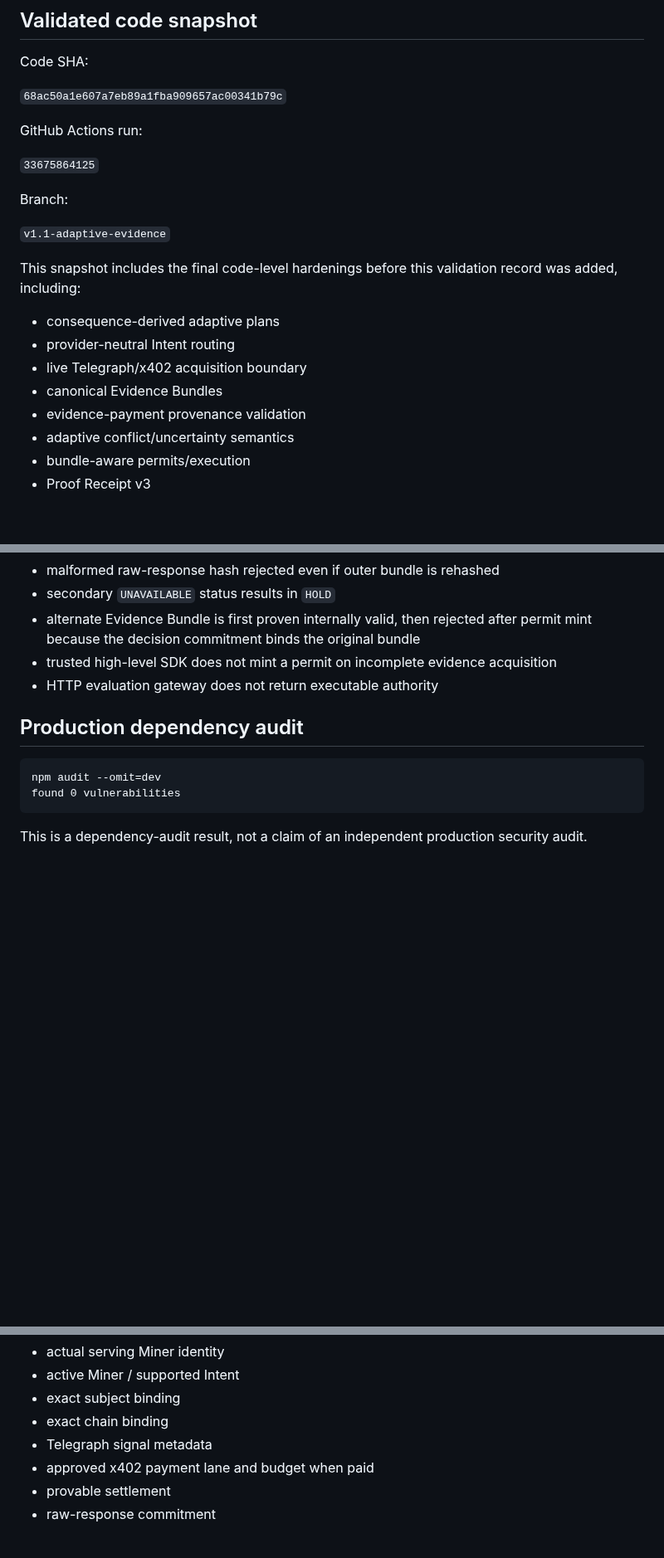
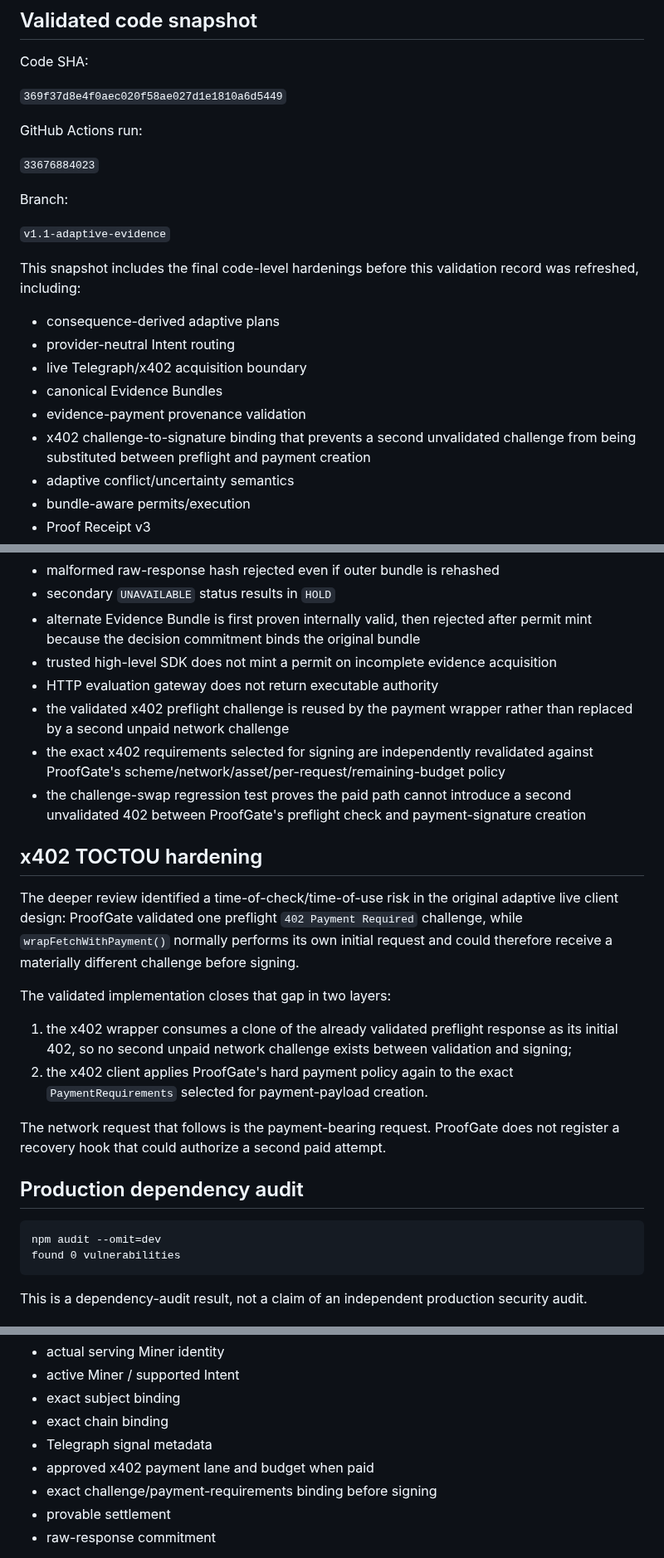
Before and after one commit to emmy16-glitch/auctorail, a Markdown page: docs/V1_1_VALIDATION.md, 3 parts joined by grey strips. Shown at 83% size. Drawn GitHub-style; blank space fills up the shorter version.

Commit message:
docs: update v1.1 validation after x402 challenge hardening

```diff
--- a/docs/V1_1_VALIDATION.md
+++ b/docs/V1_1_VALIDATION.md
@@ -6,23 +6,24 @@ This document records the strict validation performed after the v1.1 adaptive-ev
 
 Code SHA:
 
-`68ac50a1e607a7eb89a1fba909657ac00341b79c`
+`369f37d8e4f0aec020f58ae027d1e1810a6d5449`
 
 GitHub Actions run:
 
-`33675864125`
+`33676884023`
 
 Branch:
 
 `v1.1-adaptive-evidence`
 
-This snapshot includes the final code-level hardenings before this validation record was added, including:
+This snapshot includes the final code-level hardenings before this validation record was refreshed, including:
 
 - consequence-derived adaptive plans
 - provider-neutral Intent routing
 - live Telegraph/x402 acquisition boundary
 - canonical Evidence Bundles
 - evidence-payment provenance validation
+- x402 challenge-to-signature binding that prevents a second unvalidated challenge from being substituted between preflight and payment creation
 - adaptive conflict/uncertainty semantics
 - bundle-aware permits/execution
 - Proof Receipt v3
@@ -130,6 +131,20 @@ The deterministic test suite also covers security cases outside the 18 fuzz-fami
 - alternate Evidence Bundle is first proven internally valid, then rejected after permit mint because the decision commitment binds the original bundle
 - trusted high-level SDK does not mint a permit on incomplete evidence acquisition
 - HTTP evaluation gateway does not return executable authority
+- the validated x402 preflight challenge is reused by the payment wrapper rather than replaced by a second unpaid network challenge
+- the exact x402 requirements selected for signing are independently revalidated against ProofGate's scheme/network/asset/per-request/remaining-budget policy
+- the challenge-swap regression test proves the paid path cannot introduce a second unvalidated 402 between ProofGate's preflight check and payment-signature creation
+
+## x402 TOCTOU hardening
+
+The deeper review identified a time-of-check/time-of-use risk in the original adaptive live client design: ProofGate validated one preflight `402 Payment Required` challenge, while `wrapFetchWithPayment()` normally performs its own initial request and could therefore receive a materially different challenge before signing.
+
+The validated implementation closes that gap in two layers:
+
+1. the x402 wrapper consumes a clone of the already validated preflight response as its initial 402, so no second unpaid network challenge exists between validation and signing;
+2. the x402 client applies ProofGate's hard payment policy again to the exact `PaymentRequirements` selected for payment-payload creation.
+
+The network request that follows is the payment-bearing request. ProofGate does not register a recovery hook that could authorize a second paid attempt.
 
 ## Production dependency audit
 
@@ -152,6 +167,7 @@ The authoritative production path must construct the bundle inside the trusted T
 - exact chain binding
 - Telegraph signal metadata
 - approved x402 payment lane and budget when paid
+- exact challenge/payment-requirements binding before signing
 - provable settlement
 - raw-response commitment
 
```
Also changed, not shown: other parts of docs/V1_1_VALIDATION.md (+9 -9 lines).
